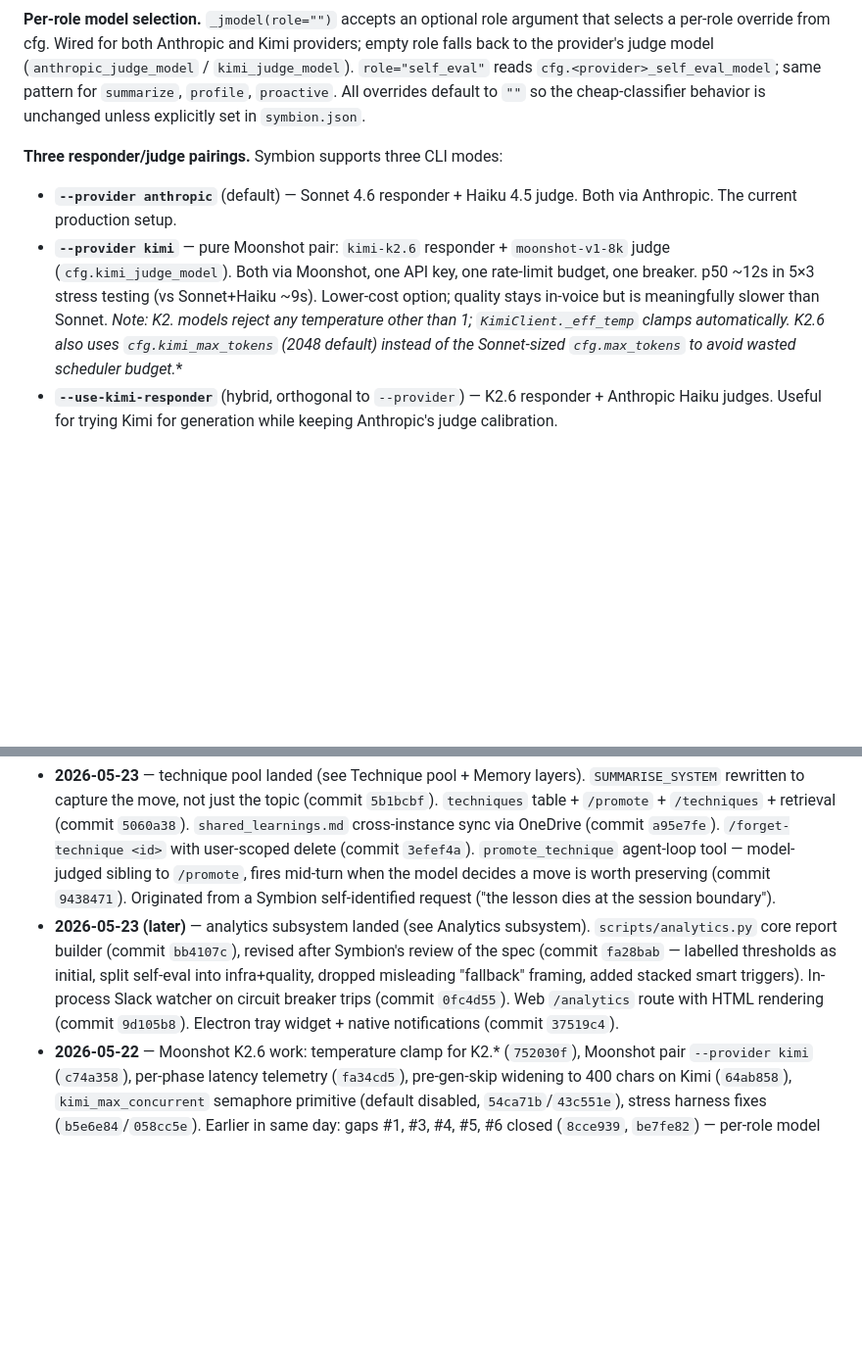
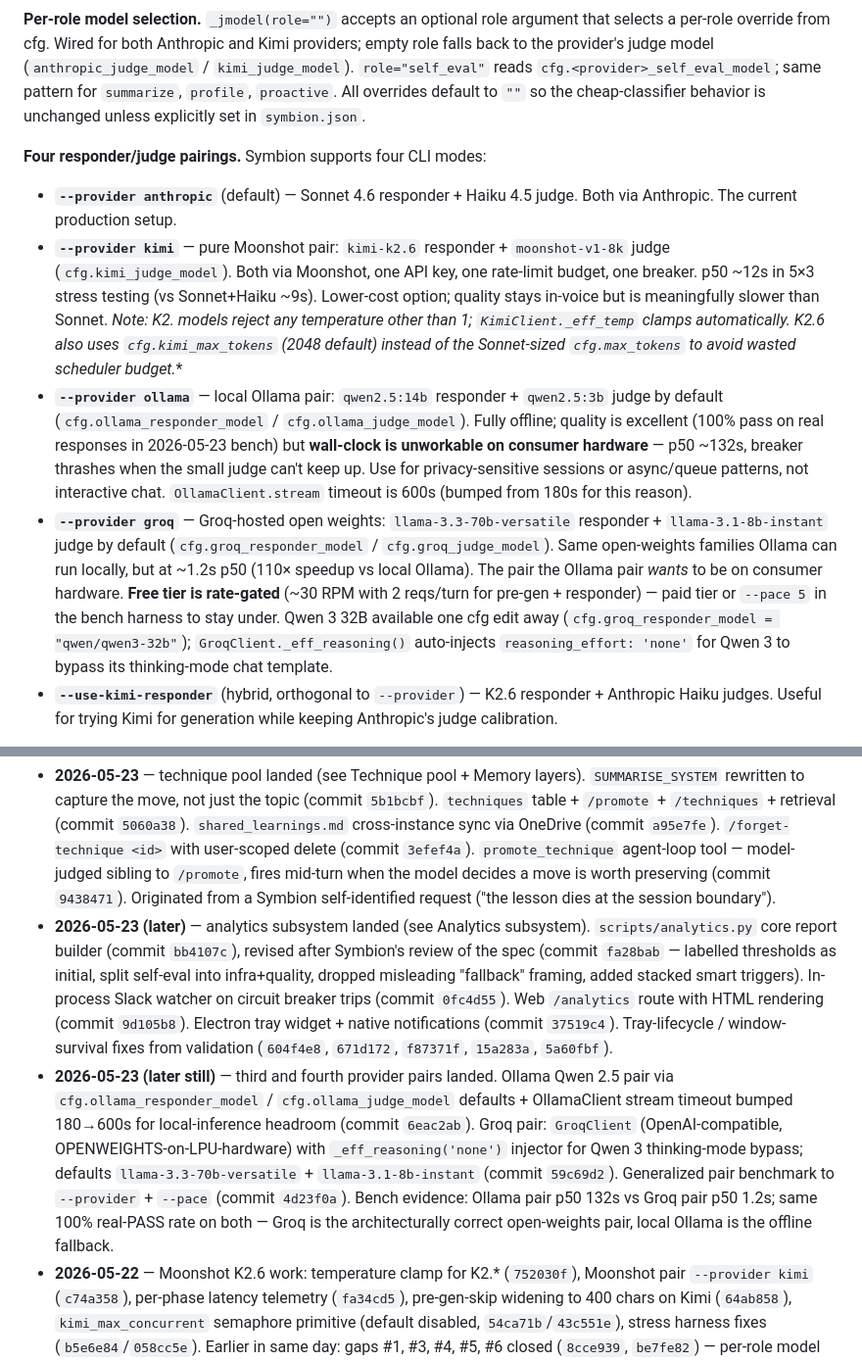
Before and after one commit to symbion0130/symbion, a Markdown page: CLAUDE.md, 2 parts joined by grey strips. Shown at 98% size. Drawn GitHub-style; blank space fills up the shorter version.

Commit message:
docs(CLAUDE.md): document Ollama Qwen pair + Groq Llama pair
Provider conventions section now lists FOUR pairings instead of three.
The two new entries:

- --provider ollama: local Qwen 2.5 14b+3b, fully offline, p50 ~132s on
  consumer hardware. Excellent quality (100% real-PASS in bench) but
  wall-clock unworkable for interactive chat. Privacy / async use only.
- --provider groq: Groq-hosted Llama 3.3 70b + 8b-instant, p50 ~1.2s
  (110x speedup vs local Ollama, same 100% real-PASS rate). The pair
  the Ollama pair wants to be on consumer hardware. Free tier rate-
  gated; paid tier or --pace 5 in bench harness. Qwen 3 32B available
  via one-line cfg edit; _eff_reasoning() handles thinking-mode bypass.

Change-log pointers updated with today's two arcs (analytics + provider
pairs) — both 2026-05-23, sequenced as 'later' and 'later still' to
preserve narrative order in the log.

Working style note (per per-gap-splits memory): the four pairs share
the same architectural pattern — same-family-at-two-sizes for tonal
coherence, opt-in via --provider X, per-role overrides via
cfg.<provider>_<role>_model. When adding a fifth provider, mirror
this shape (don't invent a new pattern).

```diff
--- a/CLAUDE.md
+++ b/CLAUDE.md
@@ -512,9 +512,11 @@ All LLM clients inherit `BaseClient` and expose `stream()`, `chat_json()`, `chat
 
 **Per-role model selection.** `_jmodel(role="")` accepts an optional role argument that selects a per-role override from cfg. Wired for both Anthropic and Kimi providers; empty role falls back to the provider's judge model (`anthropic_judge_model` / `kimi_judge_model`). `role="self_eval"` reads `cfg.<provider>_self_eval_model`; same pattern for `summarize`, `profile`, `proactive`. All overrides default to `""` so the cheap-classifier behavior is unchanged unless explicitly set in `symbion.json`.
 
-**Three responder/judge pairings.** Symbion supports three CLI modes:
+**Four responder/judge pairings.** Symbion supports four CLI modes:
 - **`--provider anthropic`** (default) — Sonnet 4.6 responder + Haiku 4.5 judge. Both via Anthropic. The current production setup.
 - **`--provider kimi`** — pure Moonshot pair: `kimi-k2.6` responder + `moonshot-v1-8k` judge (`cfg.kimi_judge_model`). Both via Moonshot, one API key, one rate-limit budget, one breaker. p50 ~12s in 5×3 stress testing (vs Sonnet+Haiku ~9s). Lower-cost option; quality stays in-voice but is meaningfully slower than Sonnet. **Note: K2.* models reject any temperature other than 1; `KimiClient._eff_temp` clamps automatically. K2.6 also uses `cfg.kimi_max_tokens` (2048 default) instead of the Sonnet-sized `cfg.max_tokens` to avoid wasted scheduler budget.**
+- **`--provider ollama`** — local Ollama pair: `qwen2.5:14b` responder + `qwen2.5:3b` judge by default (`cfg.ollama_responder_model` / `cfg.ollama_judge_model`). Fully offline; quality is excellent (100% pass on real responses in 2026-05-23 bench) but **wall-clock is unworkable on consumer hardware** — p50 ~132s, breaker thrashes when the small judge can't keep up. Use for privacy-sensitive sessions or async/queue patterns, not interactive chat. `OllamaClient.stream` timeout is 600s (bumped from 180s for this reason).
+- **`--provider groq`** — Groq-hosted open weights: `llama-3.3-70b-versatile` responder + `llama-3.1-8b-instant` judge by default (`cfg.groq_responder_model` / `cfg.groq_judge_model`). Same open-weights families Ollama can run locally, but at ~1.2s p50 (110× speedup vs local Ollama). The pair the Ollama pair _wants_ to be on consumer hardware. **Free tier is rate-gated** (~30 RPM with 2 reqs/turn for pre-gen + responder) — paid tier or `--pace 5` in the bench harness to stay under. Qwen 3 32B available one cfg edit away (`cfg.groq_responder_model = "qwen/qwen3-32b"`); `GroqClient._eff_reasoning()` auto-injects `reasoning_effort: 'none'` for Qwen 3 to bypass its thinking-mode chat template.
 - **`--use-kimi-responder`** (hybrid, orthogonal to `--provider`) — K2.6 responder + Anthropic Haiku judges. Useful for trying Kimi for generation while keeping Anthropic's judge calibration.
 
 `KimiClient` holds a persistent `httpx.AsyncClient` across turns (one TLS session, HTTP/2 connection reused) — saves ~200-400ms per call on the China-to-elsewhere route. `aclose()` releases the pool on shutdown.
@@ -601,7 +603,8 @@ Five focused libraries extracted from `symbion_v14.py` for portfolio + general r
 When a closed gap's wiring is non-obvious, look in the architecture section that owns the subsystem — that's the authoritative spot, not a separate change log.
 
 - **2026-05-23** — technique pool landed (see Technique pool + Memory layers). `SUMMARISE_SYSTEM` rewritten to capture the move, not just the topic (commit `5b1bcbf`). `techniques` table + `/promote` + `/techniques` + retrieval (commit `5060a38`). `shared_learnings.md` cross-instance sync via OneDrive (commit `a95e7fe`). `/forget-technique <id>` with user-scoped delete (commit `3efef4a`). `promote_technique` agent-loop tool — model-judged sibling to `/promote`, fires mid-turn when the model decides a move is worth preserving (commit `9438471`). Originated from a Symbion self-identified request ("the lesson dies at the session boundary").
-- **2026-05-23 (later)** — analytics subsystem landed (see Analytics subsystem). `scripts/analytics.py` core report builder (commit `bb4107c`), revised after Symbion's review of the spec (commit `fa28bab` — labelled thresholds as initial, split self-eval into infra+quality, dropped misleading "fallback" framing, added stacked smart triggers). In-process Slack watcher on circuit breaker trips (commit `0fc4d55`). Web `/analytics` route with HTML rendering (commit `9d105b8`). Electron tray widget + native notifications (commit `37519c4`).
+- **2026-05-23 (later)** — analytics subsystem landed (see Analytics subsystem). `scripts/analytics.py` core report builder (commit `bb4107c`), revised after Symbion's review of the spec (commit `fa28bab` — labelled thresholds as initial, split self-eval into infra+quality, dropped misleading "fallback" framing, added stacked smart triggers). In-process Slack watcher on circuit breaker trips (commit `0fc4d55`). Web `/analytics` route with HTML rendering (commit `9d105b8`). Electron tray widget + native notifications (commit `37519c4`). Tray-lifecycle / window-survival fixes from validation (`604f4e8`, `671d172`, `f87371f`, `15a283a`, `5a60fbf`).
+- **2026-05-23 (later still)** — third and fourth provider pairs landed. Ollama Qwen 2.5 pair via `cfg.ollama_responder_model` / `cfg.ollama_judge_model` defaults + OllamaClient stream timeout bumped 180→600s for local-inference headroom (commit `6eac2ab`). Groq pair: `GroqClient` (OpenAI-compatible, OPENWEIGHTS-on-LPU-hardware) with `_eff_reasoning('none')` injector for Qwen 3 thinking-mode bypass; defaults `llama-3.3-70b-versatile` + `llama-3.1-8b-instant` (commit `59c69d2`). Generalized pair benchmark to `--provider` + `--pace` (commit `4d23f0a`). Bench evidence: Ollama pair p50 132s vs Groq pair p50 1.2s; same 100% real-PASS rate on both — Groq is the architecturally correct open-weights pair, local Ollama is the offline fallback.
 - **2026-05-22** — Moonshot K2.6 work: temperature clamp for K2.* (`752030f`), Moonshot pair `--provider kimi` (`c74a358`), per-phase latency telemetry (`fa34cd5`), pre-gen-skip widening to 400 chars on Kimi (`64ab858`), `kimi_max_concurrent` semaphore primitive (default disabled, `54ca71b`/`43c551e`), stress harness fixes (`b5e6e84`/`058cc5e`). Earlier in same day: gaps #1, #3, #4, #5, #6 closed (`8cce939`, `be7fe82`) — per-role model selection, self-eval breaker, `get_user_recent_activity` fail-closed, Electron Python bundling, peer token streaming, write_file widened to machine-wide.
 - **2026-05-21** — cross-interface session sync, location services, cross-user retrieval, fresh-session-per-launch, web push timer landed (see those sections).
 - **2026-04-25** — read tools opted in to machine-wide paths (invariant #7).
```
